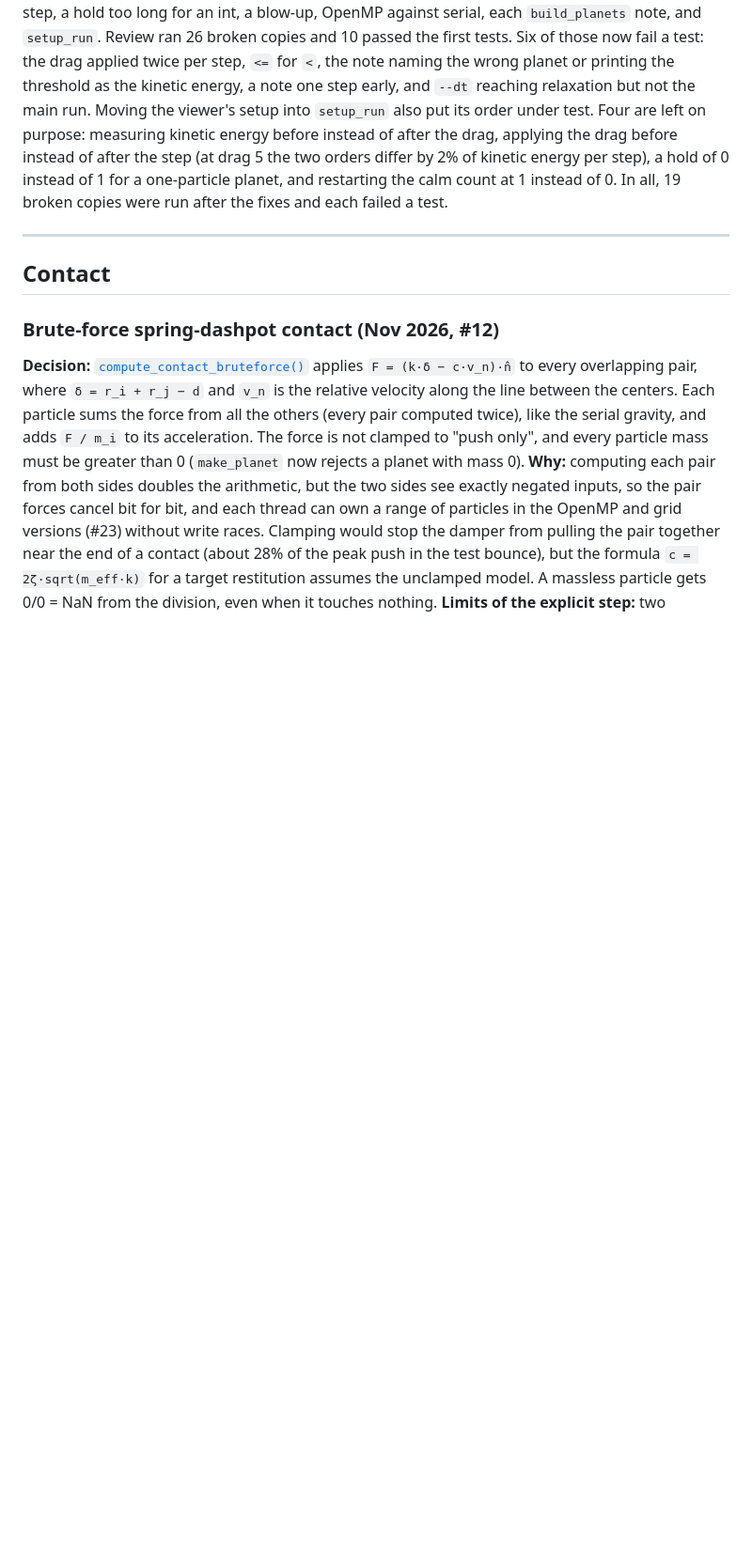
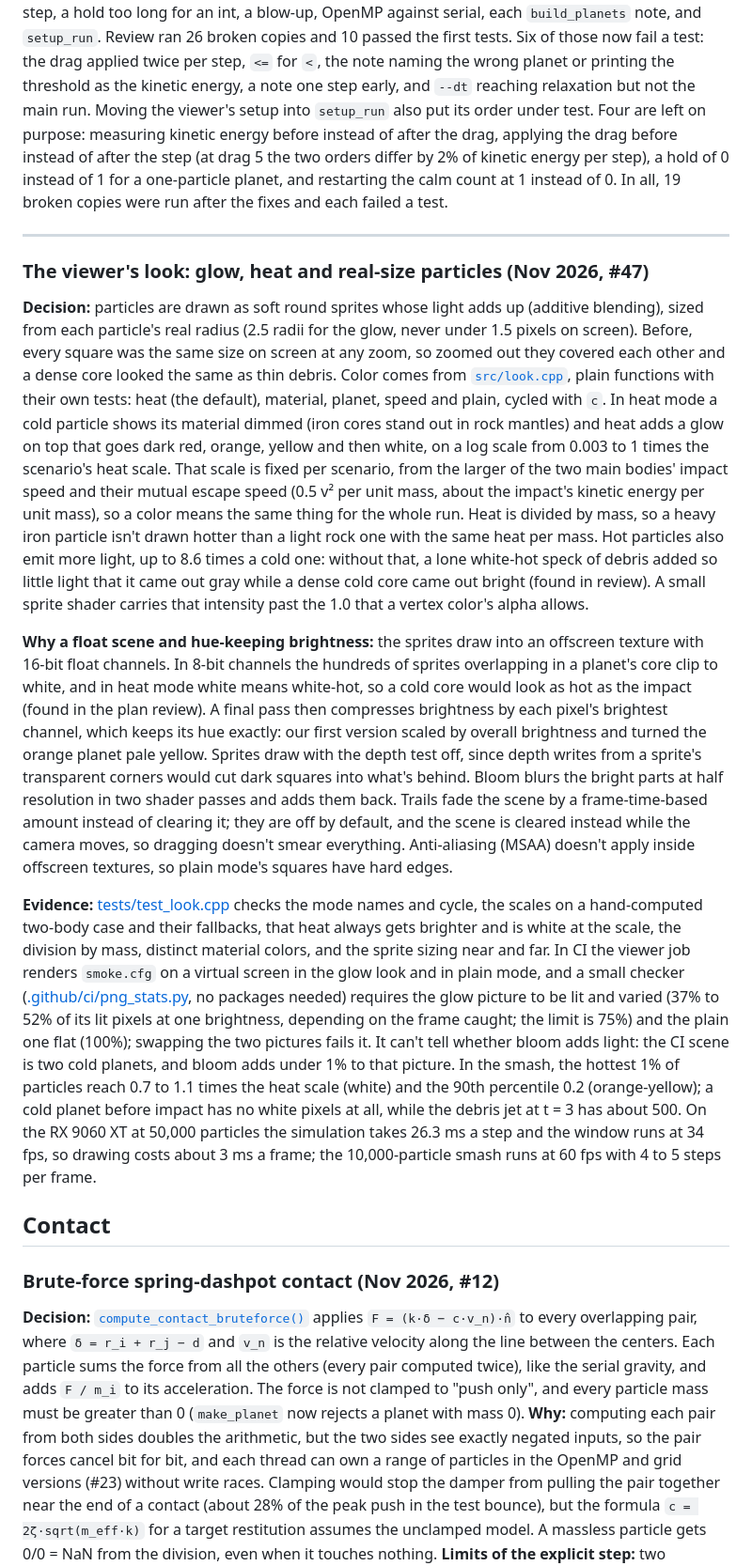
Before and after one commit to pearcepackman/CMSC483-Collision-Simulation, a Markdown page: docs/notes.md, the part around the change. Shown at 94% size. Drawn GitHub-style; blank space fills up the shorter version.

```diff
--- a/docs/notes.md
+++ b/docs/notes.md
@@ -228,6 +228,13 @@ Relative energy error |E − E₀|/|E₀|, worst value seen up to that point (ch
 
 ---
 
+### The viewer's look: glow, heat and real-size particles (Nov 2026, #47)
+**Decision:** particles are drawn as soft round sprites whose light adds up (additive blending), sized from each particle's real radius (2.5 radii for the glow, never under 1.5 pixels on screen). Before, every square was the same size on screen at any zoom, so zoomed out they covered each other and a dense core looked the same as thin debris. Color comes from [`src/look.cpp`](../src/look.cpp), plain functions with their own tests: heat (the default), material, planet, speed and plain, cycled with `c`. In heat mode a cold particle shows its material dimmed (iron cores stand out in rock mantles) and heat adds a glow on top that goes dark red, orange, yellow and then white, on a log scale from 0.003 to 1 times the scenario's heat scale. That scale is fixed per scenario, from the larger of the two main bodies' impact speed and their mutual escape speed (0.5 v² per unit mass, about the impact's kinetic energy per unit mass), so a color means the same thing for the whole run. Heat is divided by mass, so a heavy iron particle isn't drawn hotter than a light rock one with the same heat per mass. Hot particles also emit more light, up to 8.6 times a cold one: without that, a lone white-hot speck of debris added so little light that it came out gray while a dense cold core came out bright (found in review). A small sprite shader carries that intensity past the 1.0 that a vertex color's alpha allows.
+
+**Why a float scene and hue-keeping brightness:** the sprites draw into an offscreen texture with 16-bit float channels. In 8-bit channels the hundreds of sprites overlapping in a planet's core clip to white, and in heat mode white means white-hot, so a cold core would look as hot as the impact (found in the plan review). A final pass then compresses brightness by each pixel's brightest channel, which keeps its hue exactly: our first version scaled by overall brightness and turned the orange planet pale yellow. Sprites draw with the depth test off, since depth writes from a sprite's transparent corners would cut dark squares into what's behind. Bloom blurs the bright parts at half resolution in two shader passes and adds them back. Trails fade the scene by a frame-time-based amount instead of clearing it; they are off by default, and the scene is cleared instead while the camera moves, so dragging doesn't smear everything. Anti-aliasing (MSAA) doesn't apply inside offscreen textures, so plain mode's squares have hard edges.
+
+**Evidence:** [tests/test_look.cpp](../tests/test_look.cpp) checks the mode names and cycle, the scales on a hand-computed two-body case and their fallbacks, that heat always gets brighter and is white at the scale, the division by mass, distinct material colors, and the sprite sizing near and far. In CI the viewer job renders `smoke.cfg` on a virtual screen in the glow look and in plain mode, and a small checker ([.github/ci/png_stats.py](../.github/ci/png_stats.py), no packages needed) requires the glow picture to be lit and varied (37% to 52% of its lit pixels at one brightness, depending on the frame caught; the limit is 75%) and the plain one flat (100%); swapping the two pictures fails it. It can't tell whether bloom adds light: the CI scene is two cold planets, and bloom adds under 1% to that picture. In the smash, the hottest 1% of particles reach 0.7 to 1.1 times the heat scale (white) and the 90th percentile 0.2 (orange-yellow); a cold planet before impact has no white pixels at all, while the debris jet at t = 3 has about 500. On the RX 9060 XT at 50,000 particles the simulation takes 26.3 ms a step and the window runs at 34 fps, so drawing costs about 3 ms a frame; the 10,000-particle smash runs at 60 fps with 4 to 5 steps per frame.
+
 ## Contact
 
 ### Brute-force spring-dashpot contact (Nov 2026, #12)
```
Also changed, not shown: README.md (+4 -3 lines), docs/progress.md (+10 -0 lines), docs/media/viewer_smash_debris_heat.png (added), docs/media/viewer_smash_impact_heat.png (added), docs/media/viewer_smash_layers_material.png (added), 9 other files.
